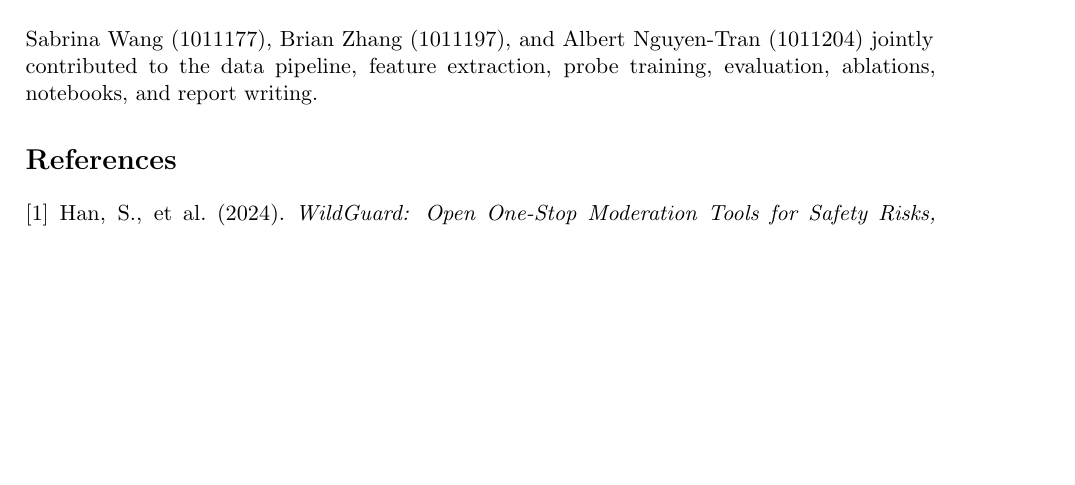
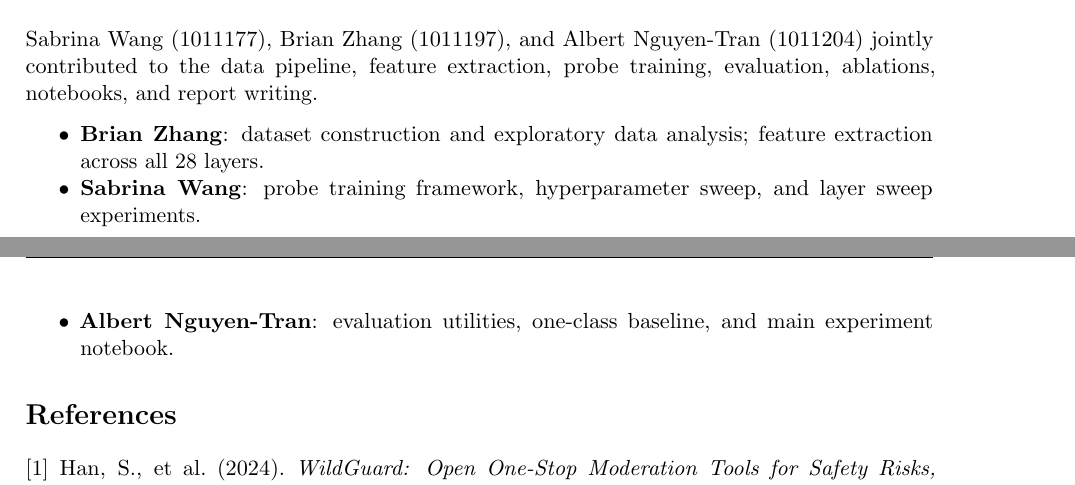
Before and after one commit to brian-w-zhang/DL-Project, a LaTeX paper (report/report.tex): part of page 22 of 23 before the commit and two parts of pages 22 and 23 of 23 after it, the two joined at a grey line, cut so that both start at the same text, the shorter picture padded with empty space. Compiled offline with pdfLaTeX.

Commit message:
add contributions section

```diff
--- a/report/report.tex
+++ b/report/report.tex
@@ -1051,6 +1051,12 @@ Sabrina Wang (1011177), Brian Zhang (1011197), and Albert Nguyen-Tran (1011204)
 contributed to the data pipeline, feature extraction, probe training, evaluation,
 ablations, notebooks, and report writing.
 
+\begin{itemize}[noitemsep]
+  \item \textbf{Brian Zhang}: dataset construction and exploratory data analysis; feature extraction across all 28 layers.
+  \item \textbf{Sabrina Wang}: probe training framework, hyperparameter sweep, and layer sweep experiments.
+  \item \textbf{Albert Nguyen-Tran}: evaluation utilities, one-class baseline, and main experiment notebook.
+\end{itemize}
+
 % ══════════════════════════════════════════════════════════════════════════════
 \begin{thebibliography}{9}
 
```
